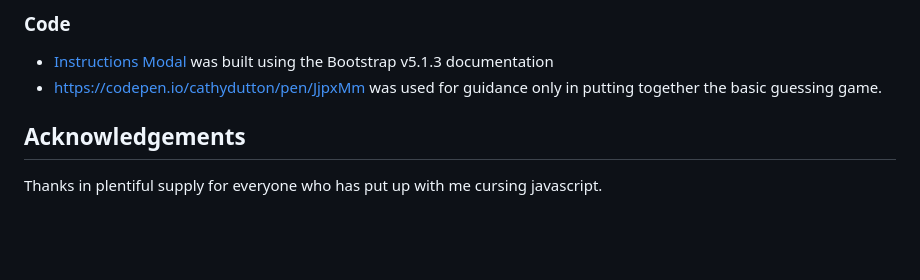
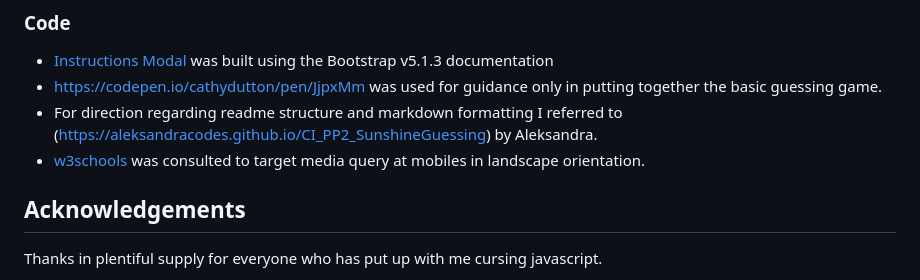
Before and after one commit to Code-Institute-Submissions/amegeddon-The-Thinker-Game, a Markdown page: README.md, the part around the change. Rendered like a GitHub page; blank space fills up the shorter version.

Commit message:
Adds Code content - Final final commit

```diff
--- a/README.md
+++ b/README.md
@@ -495,7 +495,8 @@ The website was deployed using GitHub Pages by following these steps:
 
 - [Instructions Modal](https://getbootstrap.com/docs/5.1/components/modal) was built using the Bootstrap v5.1.3 documentation
 - https://codepen.io/cathydutton/pen/JjpxMm was used for guidance only in putting together the basic guessing game.
-
+- For direction regarding readme structure and markdown formatting I referred to (https://aleksandracodes.github.io/CI_PP2_SunshineGuessing) by Aleksandra.
+-  [w3schools](https://www.w3schools.com/js/js_timing.asp) was consulted to target media query at mobiles in landscape orientation.
 
 ## Acknowledgements
 
```
